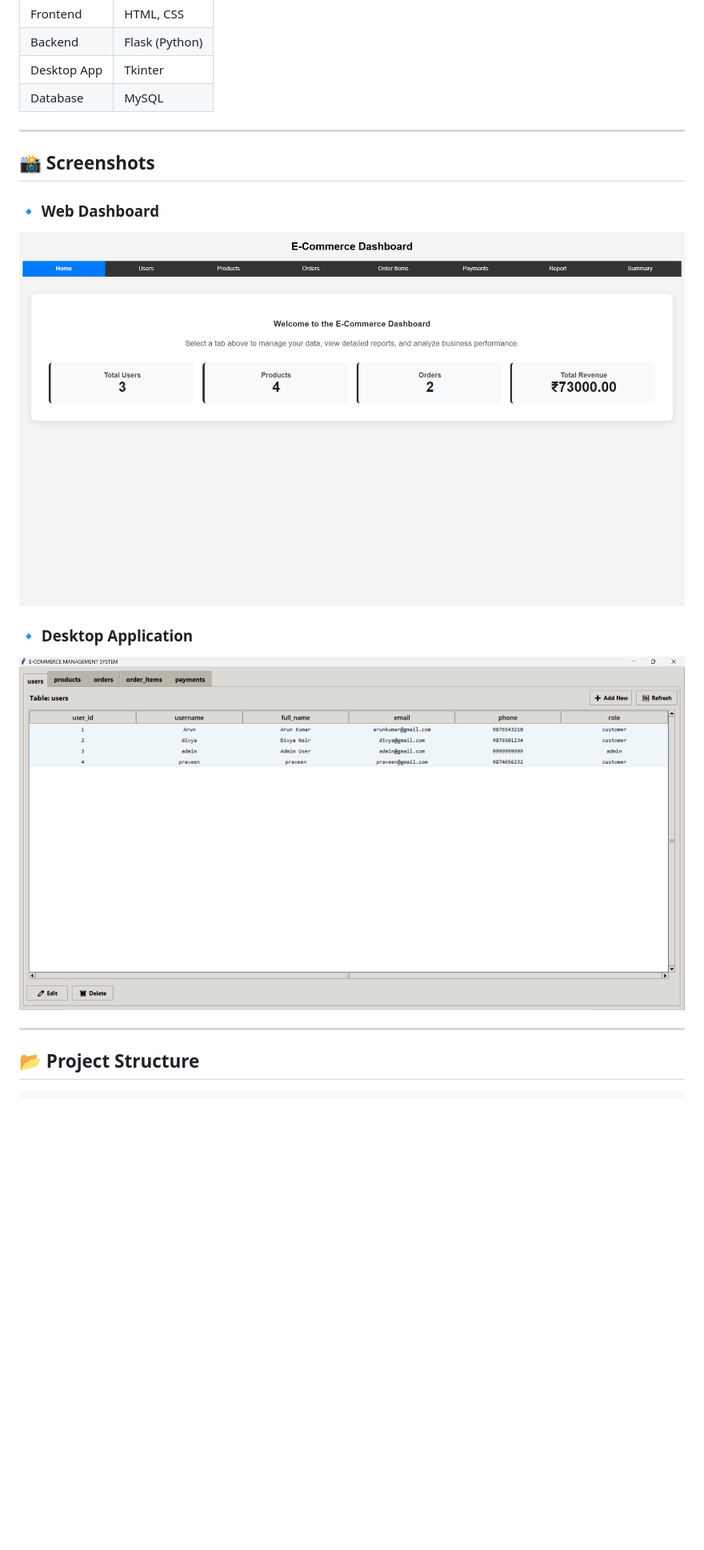
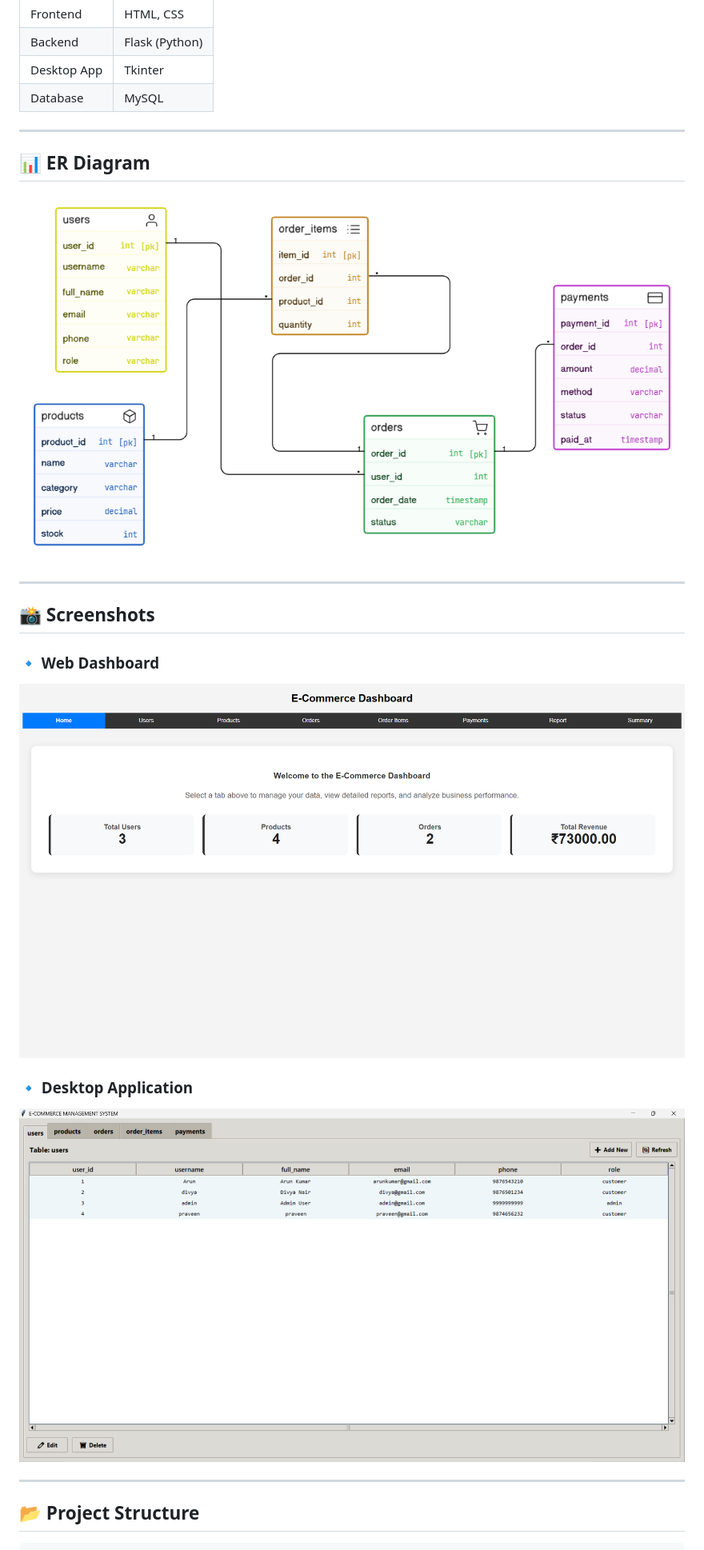
Before and after one commit to NAVEENKUMAR-T-GIT-28/ecommerce-system, a Markdown page: README.md, the part around the change. Shown: that part at 80% size. Drawn GitHub-style; pictures changed too: images/er-diagram.png (added); blank space fills up the shorter version.

Commit message:
docs: add ER diagram and update screenshot file paths in README

```diff
--- a/README.md
+++ b/README.md
@@ -67,15 +67,20 @@
 
 ---
 
+## 📊 ER Diagram
+
+![ER Diagram](images/er-diagram.png)
+
+---
 ## 📸 Screenshots
 
 ### 🔹 Web Dashboard
 
-![Web Dashboard](screenshots/web.png)
+![Web Dashboard](images/web.png)
 
 ### 🔹 Desktop Application
 
-![Desktop GUI](screenshots/gui.png)
+![Desktop GUI](images/gui.png)
 
 ---
 
```
Also changed, not shown: images/gui.png (renamed from screenshots/gui.png), images/web.png (renamed from screenshots/web.png).
